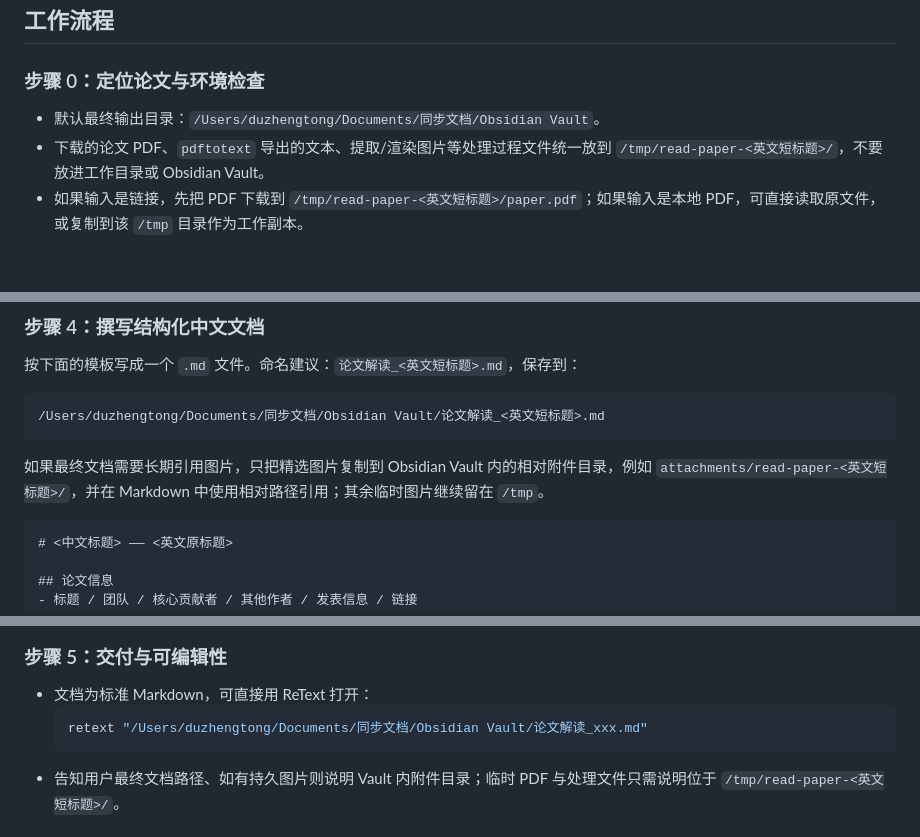
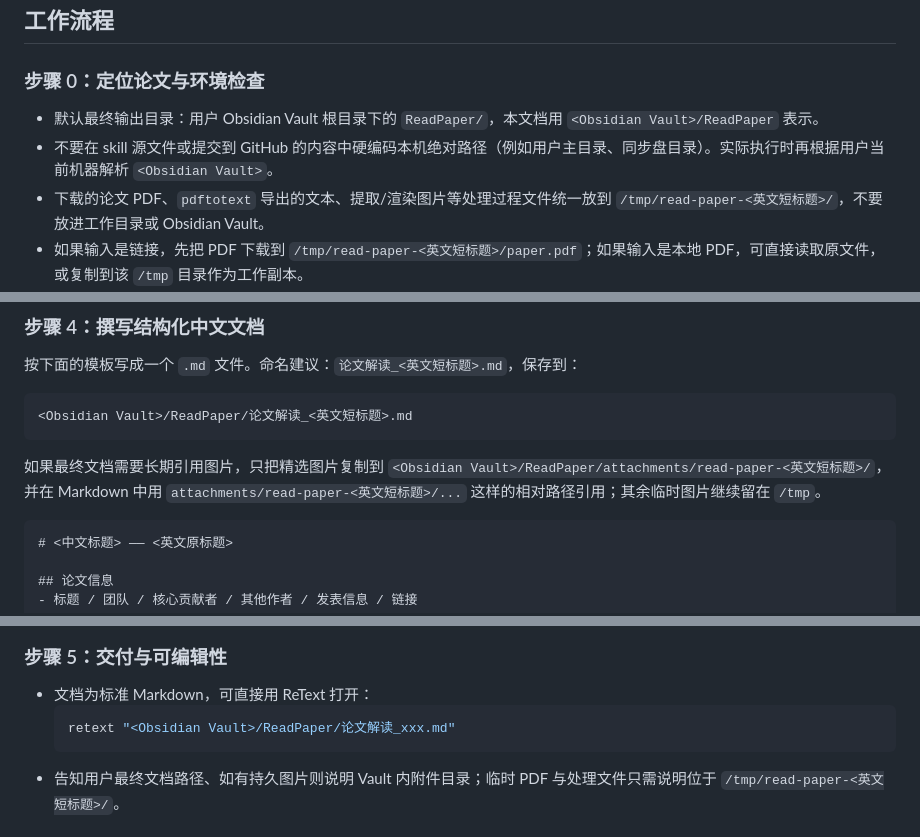
Before and after one commit to ZhengtongDu/skill-lighting-up, a Markdown page: skills/read-paper/SKILL.md, 3 parts joined by grey strips. Drawn GitHub-style; blank space fills up the shorter version.

Commit message:
Update read-paper output path

````diff
--- a/skills/read-paper/SKILL.md
+++ b/skills/read-paper/SKILL.md
@@ -31,7 +31,8 @@ description: 阅读一篇学术论文（通常为 PDF），整理为结构化的
 
 ### 步骤 0：定位论文与环境检查
 
-- 默认最终输出目录：`/Users/duzhengtong/Documents/同步文档/Obsidian Vault`。
+- 默认最终输出目录：用户 Obsidian Vault 根目录下的 `ReadPaper/`，本文档用 `<Obsidian Vault>/ReadPaper` 表示。
+- 不要在 skill 源文件或提交到 GitHub 的内容中硬编码本机绝对路径（例如用户主目录、同步盘目录）。实际执行时再根据用户当前机器解析 `<Obsidian Vault>`。
 - 下载的论文 PDF、`pdftotext` 导出的文本、提取/渲染图片等处理过程文件统一放到 `/tmp/read-paper-<英文短标题>/`，不要放进工作目录或 Obsidian Vault。
 - 如果输入是链接，先把 PDF 下载到 `/tmp/read-paper-<英文短标题>/paper.pdf`；如果输入是本地 PDF，可直接读取原文件，或复制到该 `/tmp` 目录作为工作副本。
 - 在工作目录或用户给定位置中找到 PDF（`find . -name "*.pdf"` 或用搜索工具）。
@@ -77,10 +78,10 @@ python3 scripts/extract_pdf_assets.py "/tmp/read-paper-<英文短标题>/paper.p
 按下面的模板写成一个 `.md` 文件。命名建议：`论文解读_<英文短标题>.md`，保存到：
 
 ```text
-/Users/duzhengtong/Documents/同步文档/Obsidian Vault/论文解读_<英文短标题>.md
+<Obsidian Vault>/ReadPaper/论文解读_<英文短标题>.md
 ```
 
-如果最终文档需要长期引用图片，只把精选图片复制到 Obsidian Vault 内的相对附件目录，例如 `attachments/read-paper-<英文短标题>/`，并在 Markdown 中使用相对路径引用；其余临时图片继续留在 `/tmp`。
+如果最终文档需要长期引用图片，只把精选图片复制到 `<Obsidian Vault>/ReadPaper/attachments/read-paper-<英文短标题>/`，并在 Markdown 中用 `attachments/read-paper-<英文短标题>/...` 这样的相对路径引用；其余临时图片继续留在 `/tmp`。
 
 ```markdown
 # <中文标题> —— <英文原标题>
@@ -121,7 +122,7 @@ python3 scripts/extract_pdf_assets.py "/tmp/read-paper-<英文短标题>/paper.p
 
 - 文档为标准 Markdown，可直接用 ReText 打开：
   ```bash
-  retext "/Users/duzhengtong/Documents/同步文档/Obsidian Vault/论文解读_xxx.md"
+  retext "<Obsidian Vault>/ReadPaper/论文解读_xxx.md"
   ```
 - 告知用户最终文档路径、如有持久图片则说明 Vault 内附件目录；临时 PDF 与处理文件只需说明位于 `/tmp/read-paper-<英文短标题>/`。
 
````
